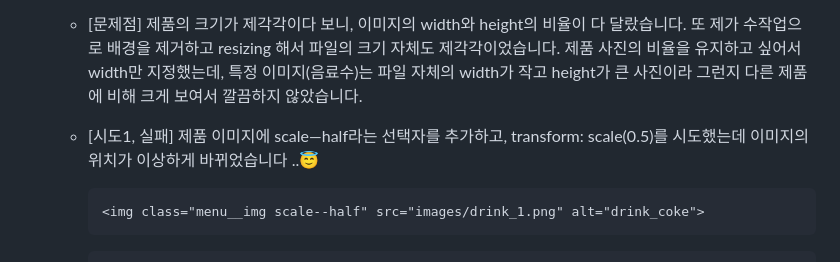
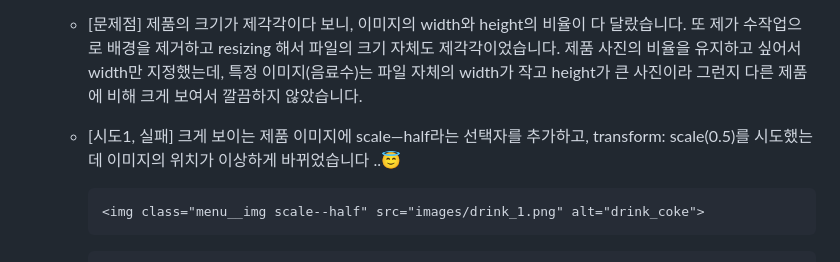
Before and after one commit to LeeDahee23/comento_FE, a Markdown page: 2_vendingMachine/README.md, the part around the change printed below. Rendered like a GitHub page.

````diff
--- a/2_vendingMachine/README.md
+++ b/2_vendingMachine/README.md
@@ -15,7 +15,7 @@
     - [문제점] 제품의 크기가 제각각이다 보니, 이미지의 width와 height의 비율이 다 달랐습니다. 또 제가 수작업으로 배경을 제거하고 resizing 해서 파일의 크기 자체도 제각각이었습니다.
 제품 사진의 비율을 유지하고 싶어서 width만 지정했는데, 특정 이미지(음료수)는 파일 자체의 width가 작고 height가 큰 사진이라 그런지 다른 제품에 비해 크게 보여서 깔끔하지 않았습니다.
 
-    - [시도1, 실패] 제품 이미지에 scale—half라는 선택자를 추가하고, transform: scale(0.5)를 시도했는데 이미지의 위치가 이상하게 바뀌었습니다 ..😇
+    - [시도1, 실패] 크게 보이는 제품 이미지에 scale—half라는 선택자를 추가하고, transform: scale(0.5)를 시도했는데 이미지의 위치가 이상하게 바뀌었습니다 ..😇
       ```html
       <img class="menu__img scale--half" src="images/drink_1.png" alt="drink_coke">
       ```
````
Also changed, not shown: other parts of 2_vendingMachine/README.md (+3 -2 lines).
